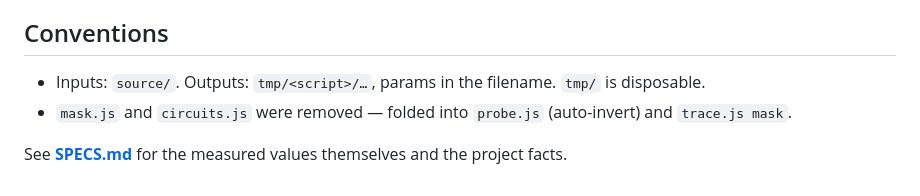
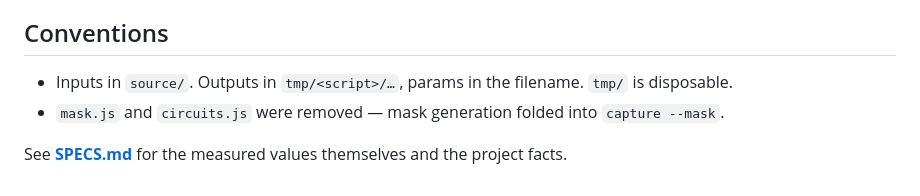
Before and after one commit to hthetiot/SGC-Dialing-Computer, a Markdown page: docs/PIPELINE.md, the part around one of its changes. Drawn GitHub-style.

```diff
--- a/docs/PIPELINE.md
+++ b/docs/PIPELINE.md
@@ -55,6 +58,6 @@ Put the measured numbers into the relevant block. Text labels go in `texts[]` as
 
 ## Conventions
-- Inputs: `source/`.  Outputs: `tmp/<script>/…`, params in the filename. `tmp/` is disposable.
-- `mask.js` and `circuits.js` were removed — folded into `probe.js` (auto-invert) and `trace.js mask`.
+- Inputs in `source/`. Outputs in `tmp/<script>/…`, params in the filename. `tmp/` is disposable.
+- `mask.js` and `circuits.js` were removed — mask generation folded into `capture --mask`.
 
 See **[SPECS.md](SPECS.md)** for the measured values themselves and the project facts.
```
Also changed, not shown: other parts of docs/PIPELINE.md (+43 -40 lines).
